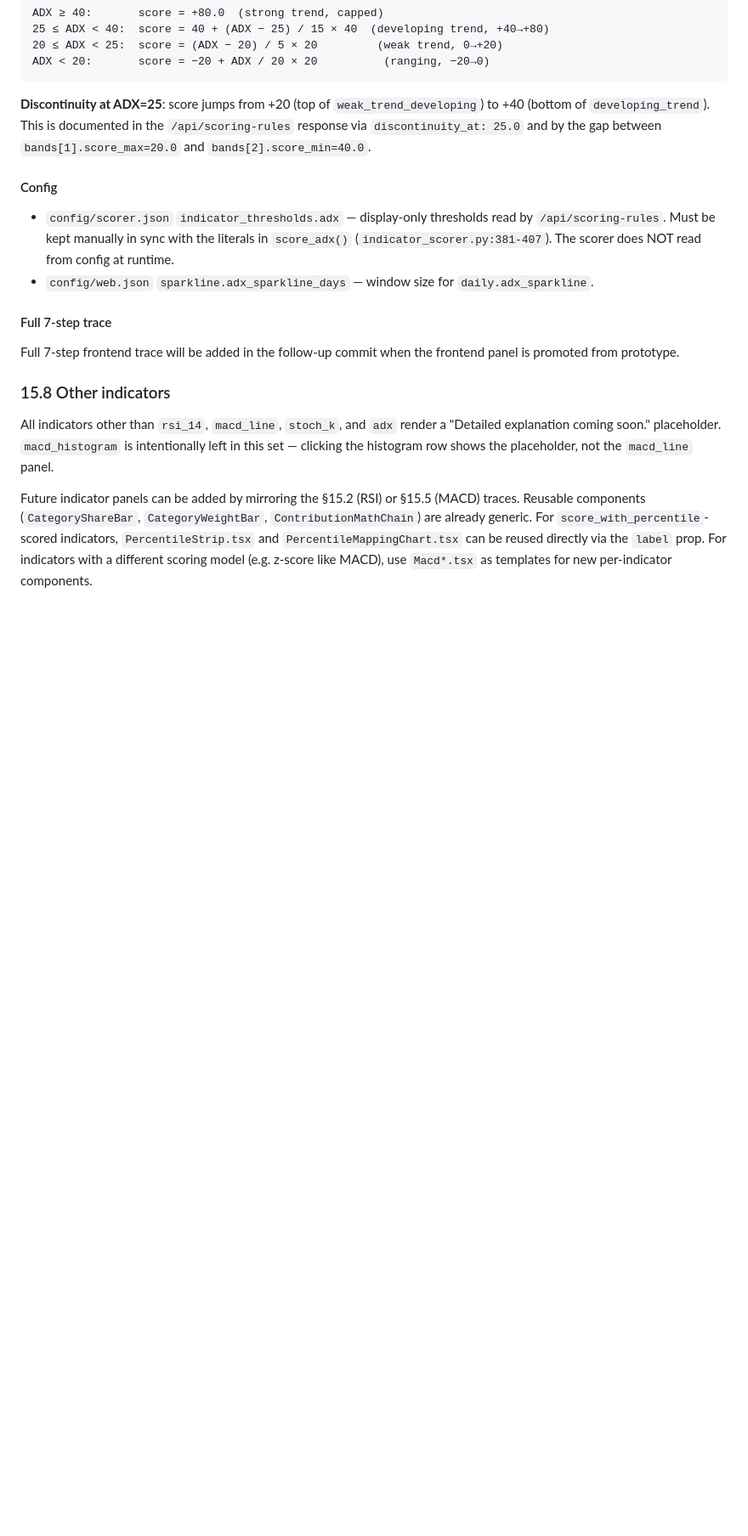
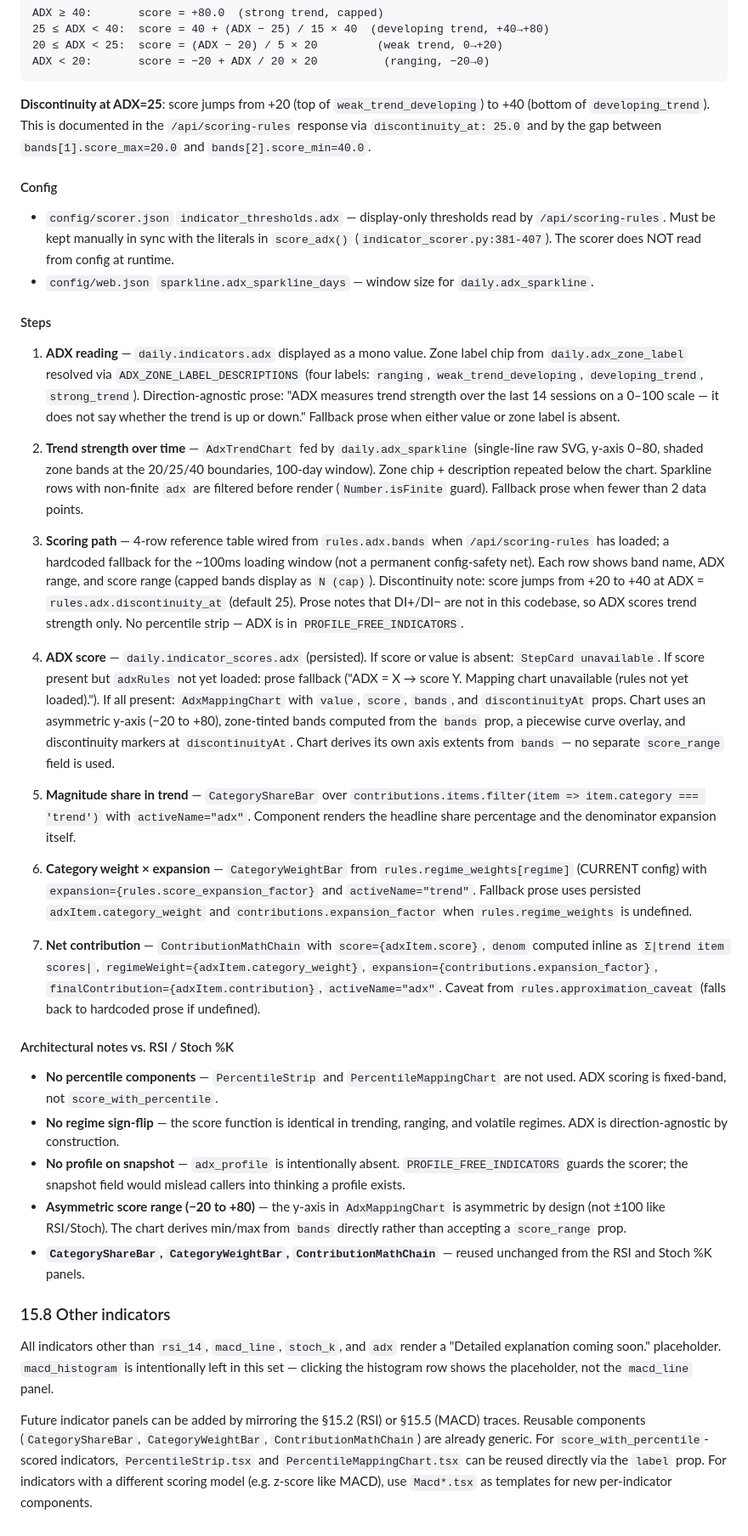
Before and after one commit to nhevan/ticker-tide, a Markdown page: DESIGN.md, the part around one of its changes. Shown at 85% size. Drawn GitHub-style; blank space fills up the shorter version.

```diff
--- a/DESIGN.md
+++ b/DESIGN.md
@@ -1736,9 +1736,29 @@ ADX < 20:       score = −20 + ADX / 20 × 20          (ranging, −20→0)
 - `config/scorer.json` `indicator_thresholds.adx` — display-only thresholds read by `/api/scoring-rules`. Must be kept manually in sync with the literals in `score_adx()` (`indicator_scorer.py:381-407`). The scorer does NOT read from config at runtime.
 - `config/web.json` `sparkline.adx_sparkline_days` — window size for `daily.adx_sparkline`.
 
-#### Full 7-step trace
-
-Full 7-step frontend trace will be added in the follow-up commit when the frontend panel is promoted from prototype.
+#### Steps
+
+1. **ADX reading** — `daily.indicators.adx` displayed as a mono value. Zone label chip from `daily.adx_zone_label` resolved via `ADX_ZONE_LABEL_DESCRIPTIONS` (four labels: `ranging`, `weak_trend_developing`, `developing_trend`, `strong_trend`). Direction-agnostic prose: "ADX measures trend strength over the last 14 sessions on a 0–100 scale — it does not say whether the trend is up or down." Fallback prose when either value or zone label is absent.
+
+2. **Trend strength over time** — `AdxTrendChart` fed by `daily.adx_sparkline` (single-line raw SVG, y-axis 0–80, shaded zone bands at the 20/25/40 boundaries, 100-day window). Zone chip + description repeated below the chart. Sparkline rows with non-finite `adx` are filtered before render (`Number.isFinite` guard). Fallback prose when fewer than 2 data points.
+
+3. **Scoring path** — 4-row reference table wired from `rules.adx.bands` when `/api/scoring-rules` has loaded; a hardcoded fallback for the ~100ms loading window (not a permanent config-safety net). Each row shows band name, ADX range, and score range (capped bands display as `N (cap)`). Discontinuity note: score jumps from +20 to +40 at ADX = `rules.adx.discontinuity_at` (default 25). Prose notes that DI+/DI− are not in this codebase, so ADX scores trend strength only. No percentile strip — ADX is in `PROFILE_FREE_INDICATORS`.
+
+4. **ADX score** — `daily.indicator_scores.adx` (persisted). If score or value is absent: `StepCard unavailable`. If score present but `adxRules` not yet loaded: prose fallback ("ADX = X → score Y. Mapping chart unavailable (rules not yet loaded)."). If all present: `AdxMappingChart` with `value`, `score`, `bands`, and `discontinuityAt` props. Chart uses an asymmetric y-axis (−20 to +80), zone-tinted bands computed from the `bands` prop, a piecewise curve overlay, and discontinuity markers at `discontinuityAt`. Chart derives its own axis extents from `bands` — no separate `score_range` field is used.
+
+5. **Magnitude share in trend** — `CategoryShareBar` over `contributions.items.filter(item => item.category === 'trend')` with `activeName="adx"`. Component renders the headline share percentage and the denominator expansion itself.
+
+6. **Category weight × expansion** — `CategoryWeightBar` from `rules.regime_weights[regime]` (CURRENT config) with `expansion={rules.score_expansion_factor}` and `activeName="trend"`. Fallback prose uses persisted `adxItem.category_weight` and `contributions.expansion_factor` when `rules.regime_weights` is undefined.
+
+7. **Net contribution** — `ContributionMathChain` with `score={adxItem.score}`, `denom` computed inline as `Σ|trend item scores|`, `regimeWeight={adxItem.category_weight}`, `expansion={contributions.expansion_factor}`, `finalContribution={adxItem.contribution}`, `activeName="adx"`. Caveat from `rules.approximation_caveat` (falls back to hardcoded prose if undefined).
+
+#### Architectural notes vs. RSI / Stoch %K
+
+- **No percentile components** — `PercentileStrip` and `PercentileMappingChart` are not used. ADX scoring is fixed-band, not `score_with_percentile`.
+- **No regime sign-flip** — the score function is identical in trending, ranging, and volatile regimes. ADX is direction-agnostic by construction.
+- **No profile on snapshot** — `adx_profile` is intentionally absent. `PROFILE_FREE_INDICATORS` guards the scorer; the snapshot field would mislead callers into thinking a profile exists.
+- **Asymmetric score range (−20 to +80)** — the y-axis in `AdxMappingChart` is asymmetric by design (not ±100 like RSI/Stoch). The chart derives min/max from `bands` directly rather than accepting a `score_range` prop.
+- **`CategoryShareBar`, `CategoryWeightBar`, `ContributionMathChain`** — reused unchanged from the RSI and Stoch %K panels.
 
 ### 15.8 Other indicators
 
```
Also changed, not shown: other parts of DESIGN.md (+6 -6 lines), hot.md (+4 -6 lines).
